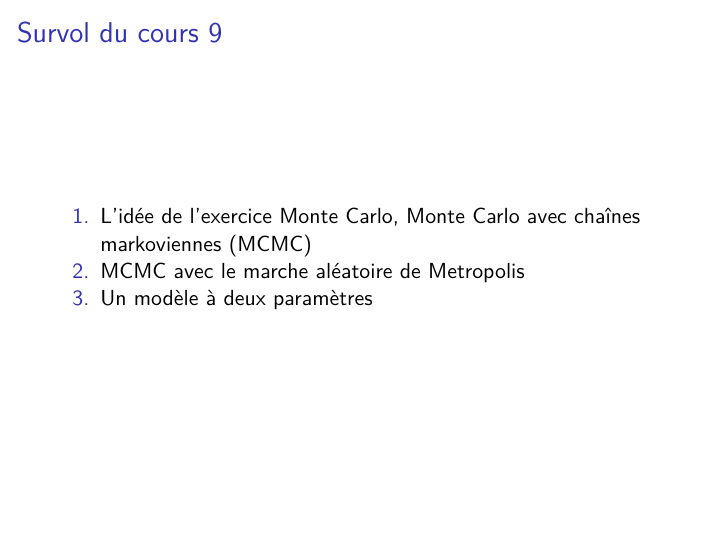
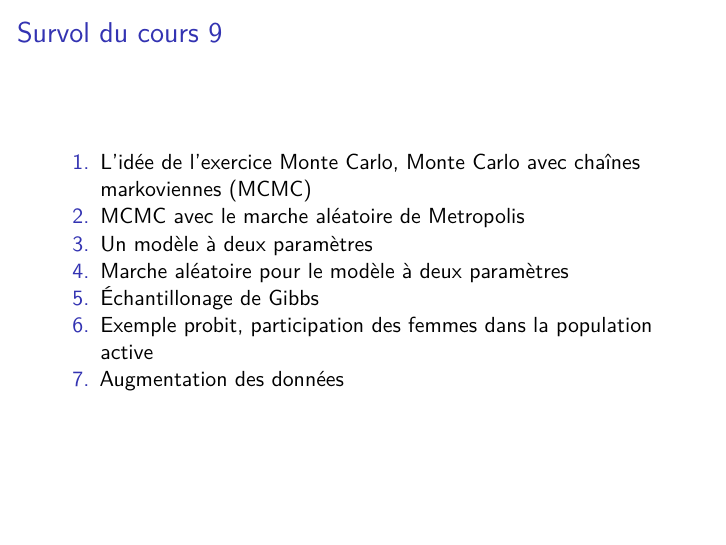
Before and after one commit to mccauslw/ECN-6338, an R Markdown document (Dia_6338_9_MultiRand.Rmd): page 2 of 36. Rendered offline with R 4.5, knitr and Pandoc, then LaTeX, with nearby package versions; some code elsewhere in the file could not run offline.

Commit message:
Updates, Cours 9

```diff
--- a/Dia_6338_9_MultiRand.Rmd
+++ b/Dia_6338_9_MultiRand.Rmd
@@ -12,6 +12,10 @@ urlcolor: blue
 1. L'idée de l'exercice Monte Carlo, Monte Carlo avec chaînes markoviennes (MCMC)
 1. MCMC avec le marche aléatoire de Metropolis
 1. Un modèle à deux paramètres
+1. Marche aléatoire pour le modèle à deux paramètres
+1. Échantillonage de Gibbs
+1. Exemple probit, participation des femmes dans la population active
+1. Augmentation des données
 
 ## L'exercice Monte Carlo
 
```
Also changed, not shown: Dia_6338_9_MultiRand.pdf.
